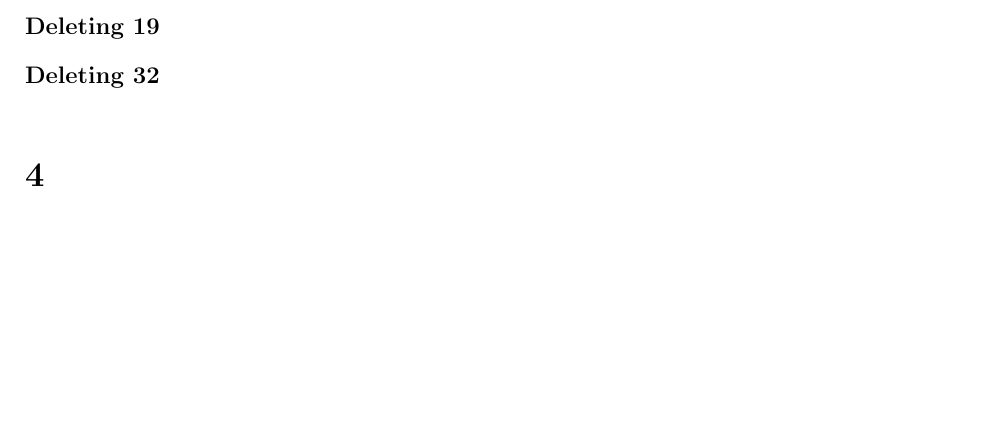
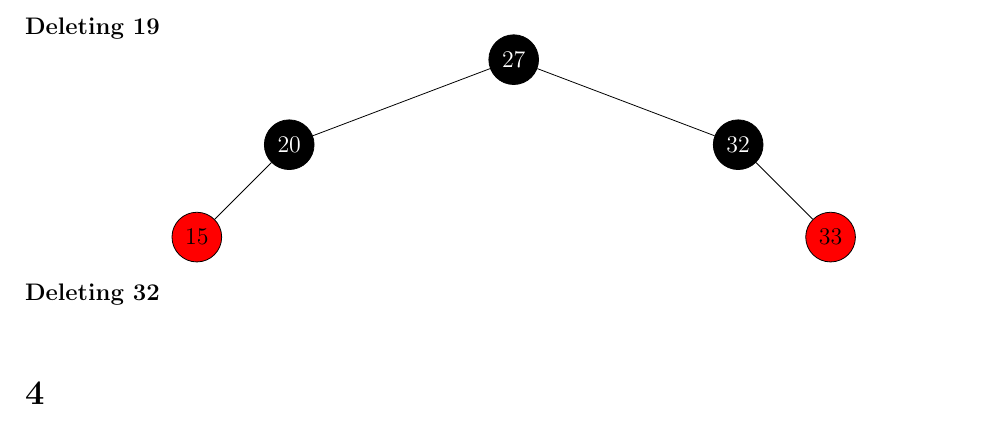
Before and after one commit to deKronkelers/NWI-IBC027_assignment10, a LaTeX problem sheet (answers/assignment10_s4549775.tex): part of page 5 of 6, cut so that both start at the same text, the shorter picture padded with empty space. Compiled offline with pdfLaTeX.

Commit message:
Draw the rb tree after deletion of 19.

```diff
--- a/answers/assignment10_s4549775.tex
+++ b/answers/assignment10_s4549775.tex
@@ -392,6 +392,29 @@ The minimum number of nodes means that we do not have any red leafs. This means
 	\end{tikzpicture}
 
 	\item[Deleting 19]
+	\begin{tikzpicture}[
+		every node/.append style={circle, draw, minimum width=2em}
+		,level/.style={sibling distance=.5\linewidth/#1}
+		,b/.style={fill=black, text=white}
+		,r/.style={fill=red}
+		,baseline=(A.north)
+	]
+		\node [b] (A) {27}
+			child {
+				node [b] (B) {20}
+				child {
+					node [r, below left=of B] (D) {15}
+				}
+			}
+			child {
+				node [b] (C) {32}
+				child {
+					node [r, below right=of C] (F) {33}
+				}
+			}
+		;
+	\end{tikzpicture}
+
 	\item[Deleting 32]
 \end{description}
 
```
